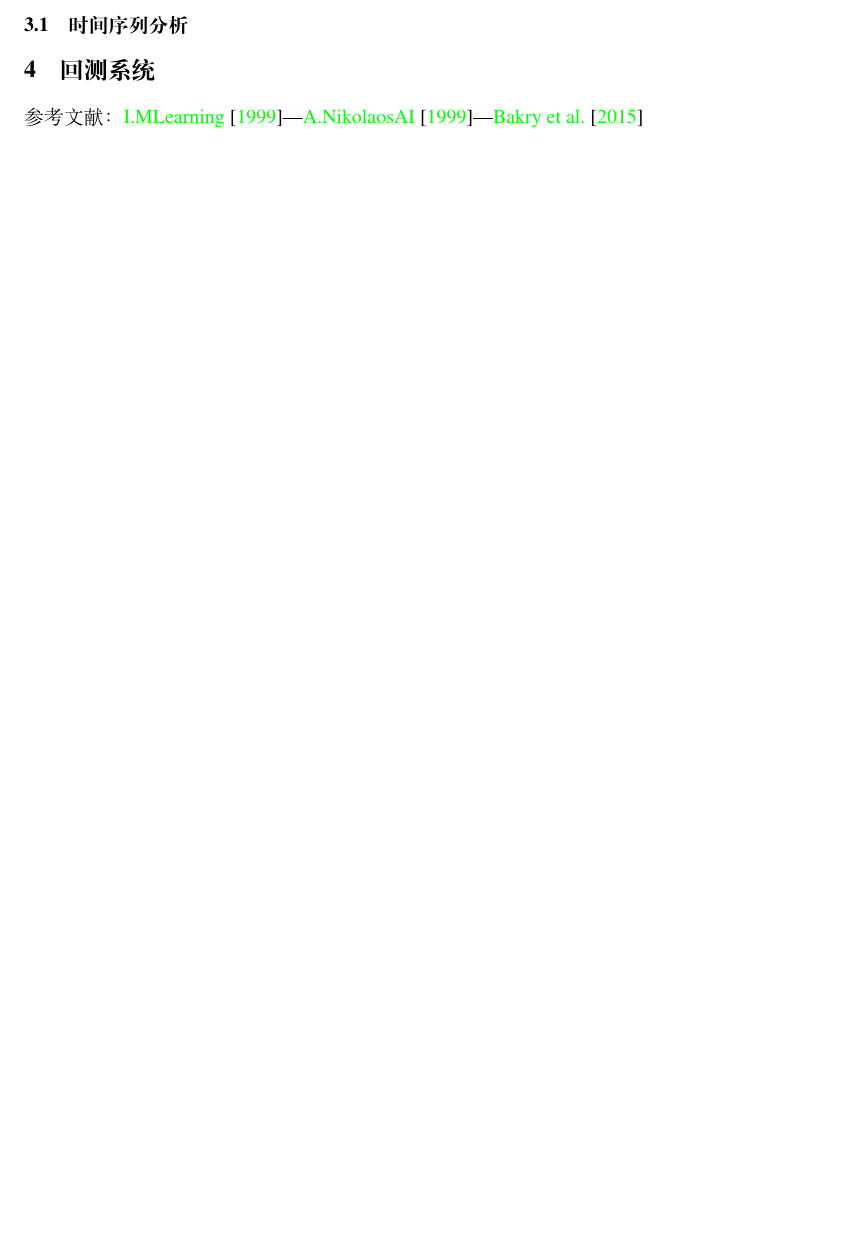
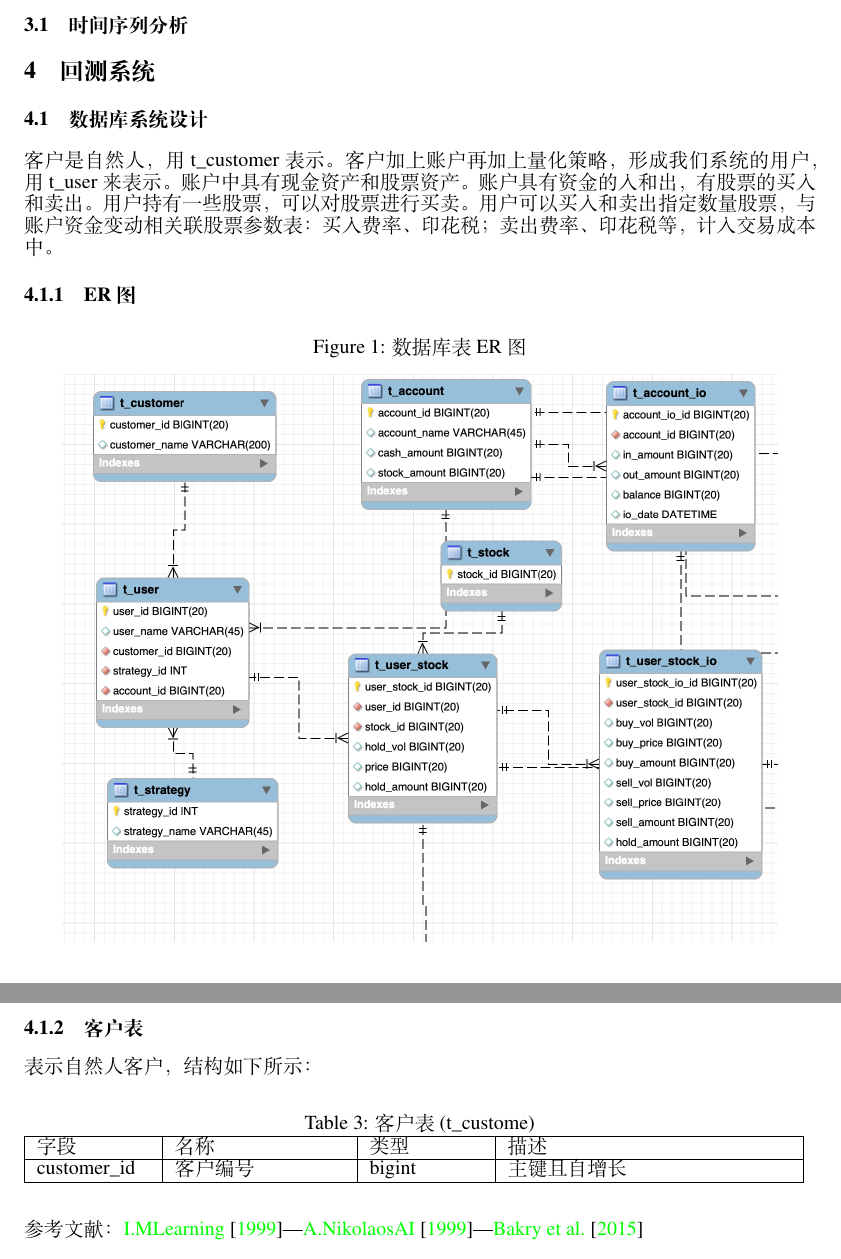
Before and after one commit to yt7589/aqp, a LaTeX paper (doc/aqp_dev/aqp_dev.tex): part of page 3 of 4 before the commit and two parts of pages 3 and 4 of 5 after it, the two joined at a grey line, cut so that both start at the same text, the shorter picture padded with empty space. Compiled offline with XeLaTeX.

Commit message:
finish portfolio management

```diff
--- a/doc/aqp_dev/aqp_dev.tex
+++ b/doc/aqp_dev/aqp_dev.tex
@@ -216,6 +216,30 @@ create table t_area(
 \section{量化模型}
 \subsection{时间序列分析}
 \section{回测系统}
+\subsection{数据库系统设计}
+客户是自然人，用t\_customer表示。客户加上账户再加上量化策略，形成我们系统的用户，用t\_user来表示。
+账户中具有现金资产和股票资产。
+账户具有资金的入和出，有股票的买入和卖出。
+用户持有一些股票，可以对股票进行买卖。
+用户可以买入和卖出指定数量股票，与账户资金变动相关联
+股票参数表：买入费率、印花税；卖出费率、印花税等，计入交易成本中。
+\subsubsection{ER图}
+\begin{figure}[H]
+	\caption{数据库表ER图}
+	\label{f000001}
+	\centering
+	\includegraphics[height=10cm]{images/f000001}
+\end{figure}
+\subsubsection{客户表}
+表示自然人客户，结构如下所示：
+\begin{table}[h]
+    \caption{客户表(t\_custome)}
+    \label{t000001}
+    \begin{tabular}{|p{2cm}|p{3cm}|p{2cm}|p{5cm}|} \hline
+    字段 & 名称 & 类型 & 描述 \\ \hline
+    customer\_id & 客户编号 & bigint & 主键且自增长 \\ \hline
+    \end{tabular}
+    \end{table}
 
 参考文献：
 \cite{ex1}---\cite{ex2}---\cite{refa001}
```
Also changed, not shown: doc/aqp_dev/aqp_dev.pdf, doc/aqp_dev/images/f000001.png (added), 6 other files.
